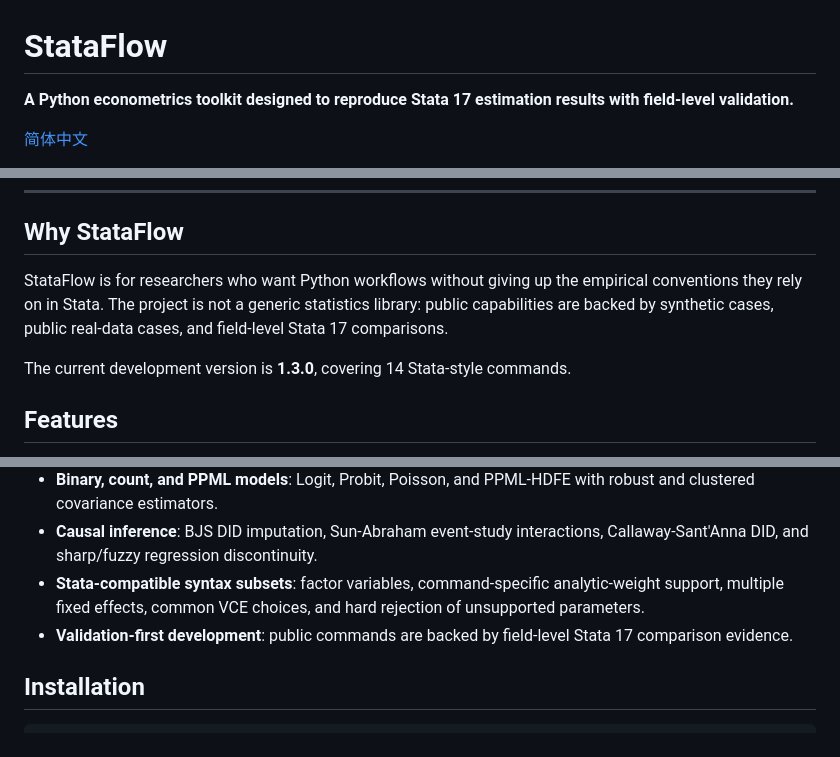
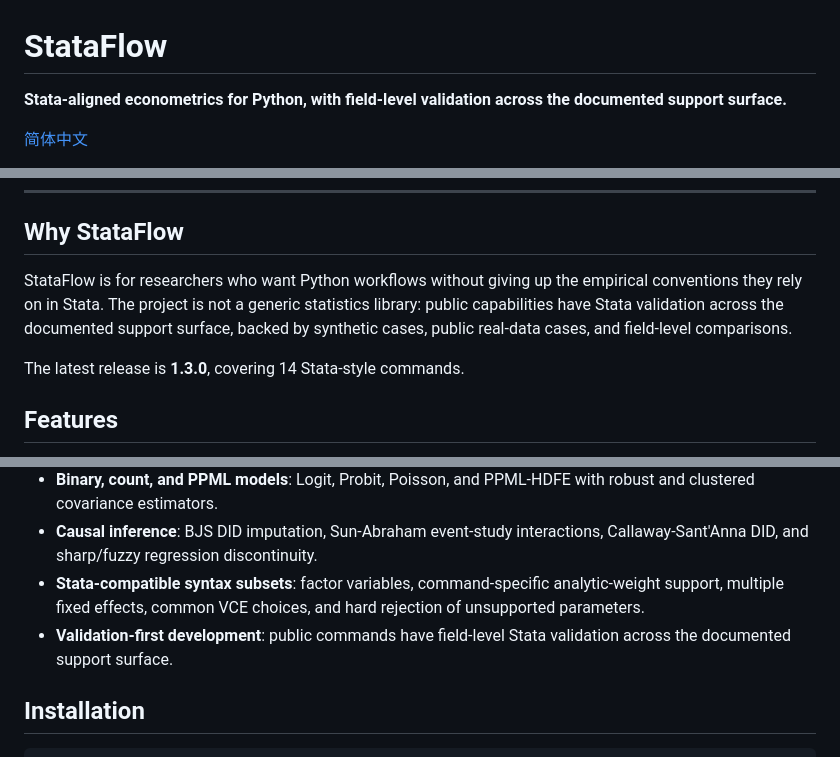
Before and after one commit to ZhenHaoFu810/StataFlow, a Markdown page: README.md, 3 parts joined by grey strips. GitHub-like rendering.

```diff
--- a/README.md
+++ b/README.md
@@ -1,6 +1,6 @@
 # StataFlow
 
-**A Python econometrics toolkit designed to reproduce Stata 17 estimation results with field-level validation.**
+**Stata-aligned econometrics for Python, with field-level validation across the documented support surface.**
 
 [简体中文](README.zh-CN.md)
 
@@ -27,9 +34,9 @@ result.display()
 
 ## Why StataFlow
 
-StataFlow is for researchers who want Python workflows without giving up the empirical conventions they rely on in Stata. The project is not a generic statistics library: public capabilities are backed by synthetic cases, public real-data cases, and field-level Stata 17 comparisons.
+StataFlow is for researchers who want Python workflows without giving up the empirical conventions they rely on in Stata. The project is not a generic statistics library: public capabilities have Stata validation across the documented support surface, backed by synthetic cases, public real-data cases, and field-level comparisons.
 
-The current development version is **1.3.0**, covering 14 Stata-style commands.
+The latest release is **1.3.0**, covering 14 Stata-style commands.
 
 ## Features
 
@@ -43,7 +50,7 @@ The current development version is **1.3.0**, covering 14 Stata-style commands.
 - **Binary, count, and PPML models**: Logit, Probit, Poisson, and PPML-HDFE with robust and clustered covariance estimators.
 - **Causal inference**: BJS DID imputation, Sun-Abraham event-study interactions, Callaway-Sant'Anna DID, and sharp/fuzzy regression discontinuity.
 - **Stata-compatible syntax subsets**: factor variables, command-specific analytic-weight support, multiple fixed effects, common VCE choices, and hard rejection of unsupported parameters.
-- **Validation-first development**: public commands are backed by field-level Stata 17 comparison evidence.
+- **Validation-first development**: public commands have field-level Stata validation across the documented support surface.
 
 ## Installation
 
```
Also changed, not shown: other parts of README.md (+9 -2 lines), README.zh-CN.md (+13 -6 lines).
